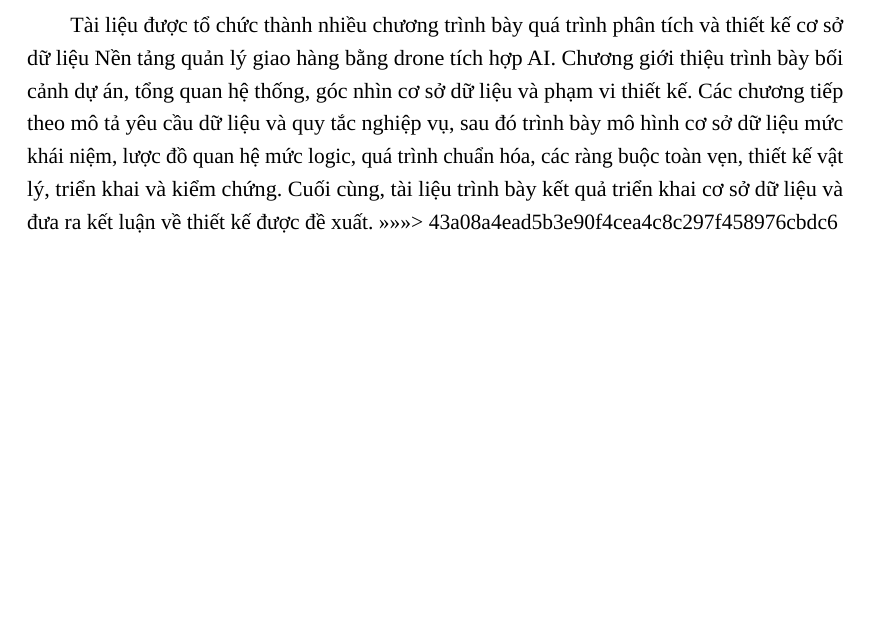
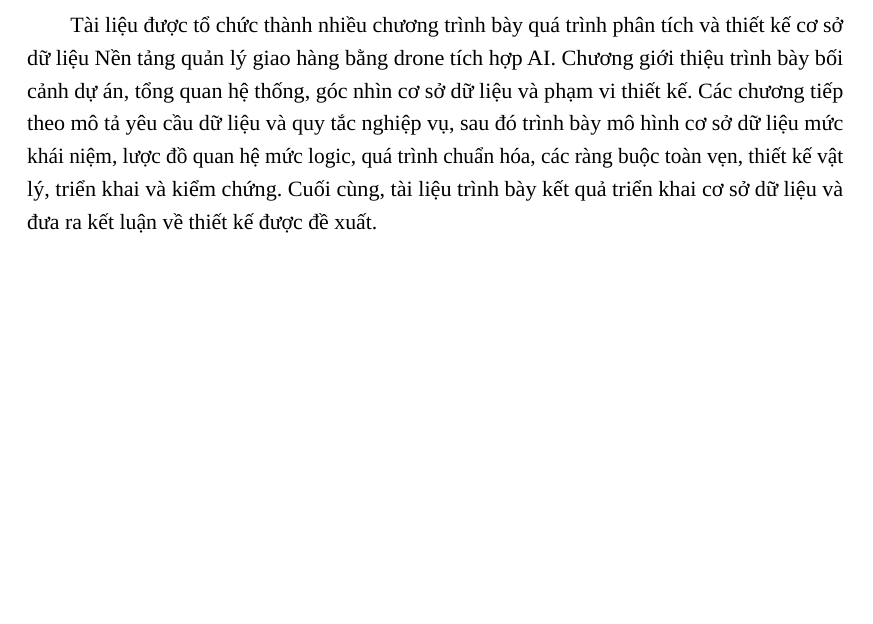
Before and after one commit to SonT206/TKCSDL, a LaTeX document (book.tex, which reads chapter1.tex): part of page 7 of 51, cut so that both start at the same text, the shorter picture padded with empty space. Compiled offline with LuaLaTeX; a missing font is replaced by an installed copy or a similar font.

Commit message:
Remove remaining merge marker from LaTeX chapter

```diff
--- a/chapter1.tex
+++ b/chapter1.tex
@@ -70,4 +70,3 @@ Thiết kế được trình bày trong tài liệu này vì thế sẽ đóng v
 \section{Cấu trúc tài liệu}
 
 \qquad Tài liệu được tổ chức thành nhiều chương trình bày quá trình phân tích và thiết kế cơ sở dữ liệu Nền tảng quản lý giao hàng bằng drone tích hợp AI. Chương giới thiệu trình bày bối cảnh dự án, tổng quan hệ thống, góc nhìn cơ sở dữ liệu và phạm vi thiết kế. Các chương tiếp theo mô tả yêu cầu dữ liệu và quy tắc nghiệp vụ, sau đó trình bày mô hình cơ sở dữ liệu mức khái niệm, lược đồ quan hệ mức logic, quá trình chuẩn hóa, các ràng buộc toàn vẹn, thiết kế vật lý, triển khai và kiểm chứng. Cuối cùng, tài liệu trình bày kết quả triển khai cơ sở dữ liệu và đưa ra kết luận về thiết kế được đề xuất.
->>>>>>> 43a08a4ead5b3e90f4cea4c8c297f458976cbdc6
```
